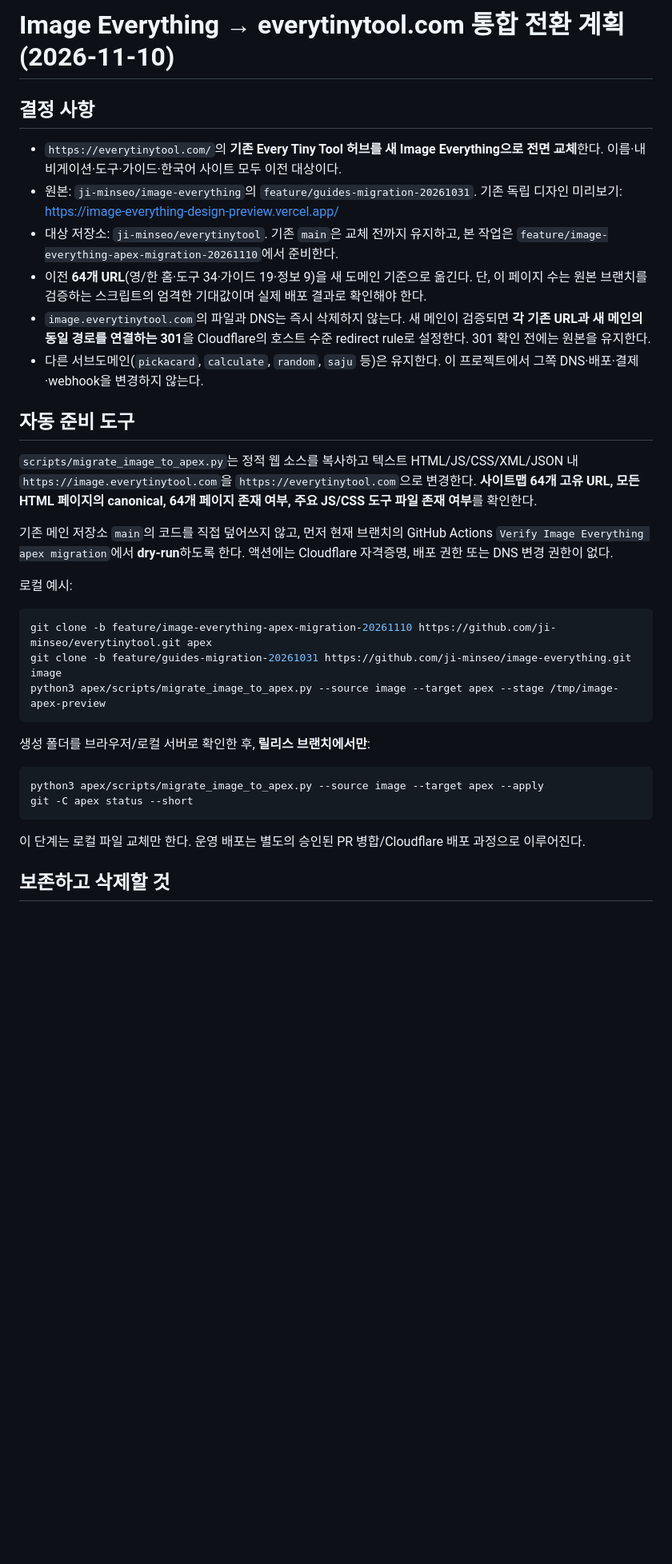
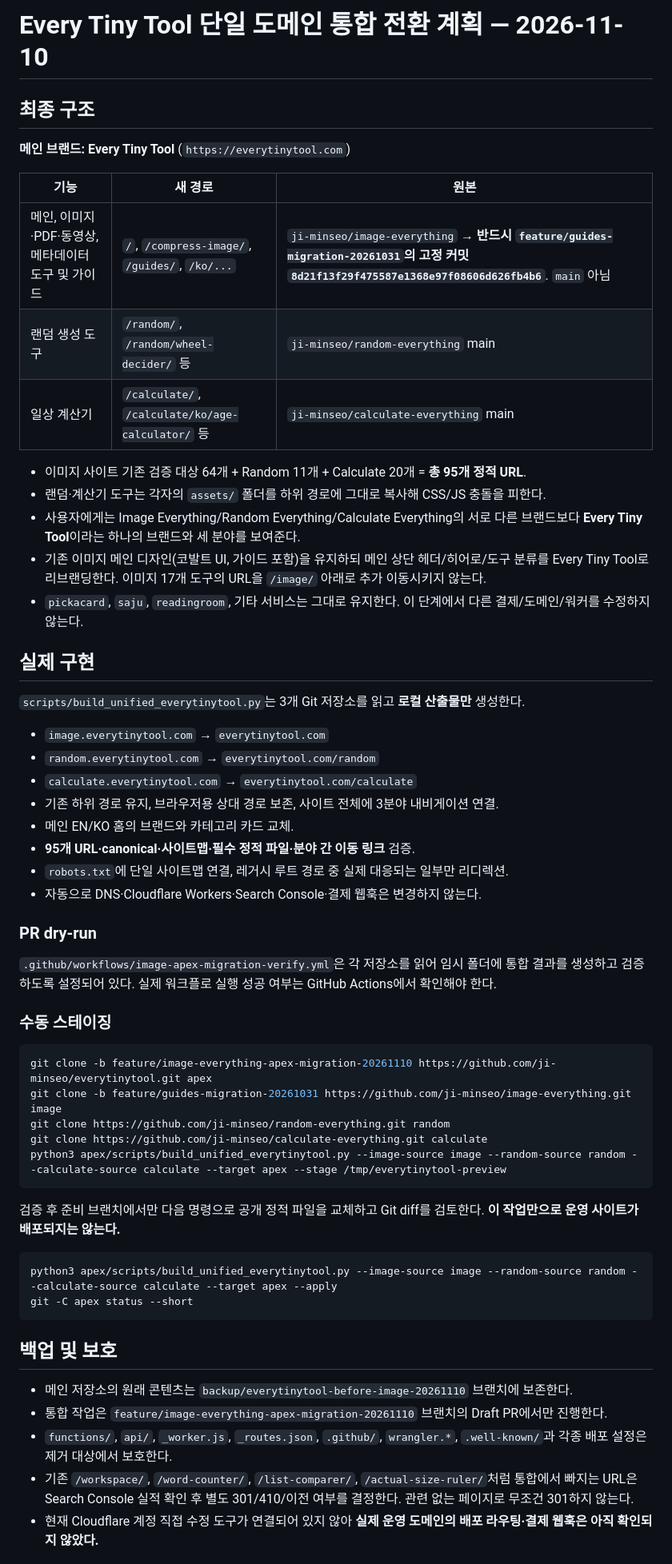
Before and after one commit to ji-minseo/everytinytool, a Markdown page: docs/image-apex-cutover.md, the part around one of its changes. Shown at 80% size. GitHub-like rendering; blank space fills up the shorter version.

Commit message:
docs: plan 95-page Every Tiny Tool unification with Random and Calculate at same apex

````diff
--- a/docs/image-apex-cutover.md
+++ b/docs/image-apex-cutover.md
@@ -1,36 +1,60 @@
-# Image Everything → everytinytool.com 통합 전환 계획 (2026-11-10)
+# Every Tiny Tool 단일 도메인 통합 전환 계획 — 2026-11-10
 
-## 결정 사항
+## 최종 구조
 
-- `https://everytinytool.com/`의 **기존 Every Tiny Tool 허브를 새 Image Everything으로 전면 교체**한다. 이름·내비게이션·도구·가이드·한국어 사이트 모두 이전 대상이다.
-- 원본: `ji-minseo/image-everything`의 `feature/guides-migration-20261031`. 기존 독립 디자인 미리보기: https://image-everything-design-preview.vercel.app/
-- 대상 저장소: `ji-minseo/everytinytool`. 기존 `main`은 교체 전까지 유지하고, 본 작업은 `feature/image-everything-apex-migration-20261110`에서 준비한다.
-- 이전 **64개 URL**(영/한 홈·도구 34·가이드 19·정보 9)을 새 도메인 기준으로 옮긴다. 단, 이 페이지 수는 원본 브랜치를 검증하는 스크립트의 엄격한 기대값이며 실제 배포 결과로 확인해야 한다.
-- `image.everytinytool.com`의 파일과 DNS는 즉시 삭제하지 않는다. 새 메인이 검증되면 **각 기존 URL과 새 메인의 동일 경로를 연결하는 301**을 Cloudflare의 호스트 수준 redirect rule로 설정한다. 301 확인 전에는 원본을 유지한다.
-- 다른 서브도메인(`pickacard`, `calculate`, `random`, `saju` 등)은 유지한다. 이 프로젝트에서 그쪽 DNS·배포·결제·webhook을 변경하지 않는다.
+**메인 브랜드: Every Tiny Tool** (`https://everytinytool.com`)
 
-## 자동 준비 도구
+| 기능 | 새 경로 | 원본 |
+| --- | --- | --- |
+| 메인, 이미지·PDF·동영상, 메타데이터 도구 및 가이드 | `/`, `/compress-image/`, `/guides/`, `/ko/...` | `ji-minseo/image-everything` → **반드시 `feature/guides-migration-20261031`의 고정 커밋 `8d21f13f29f475587e1368e97f08606d626fb4b6`**. `main` 아님 |
+| 랜덤 생성 도구 | `/random/`, `/random/wheel-decider/` 등 | `ji-minseo/random-everything` main |
+| 일상 계산기 | `/calculate/`, `/calculate/ko/age-calculator/` 등 | `ji-minseo/calculate-everything` main |
 
-`scripts/migrate_image_to_apex.py`는 정적 웹 소스를 복사하고 텍스트 HTML/JS/CSS/XML/JSON 내 `https://image.everytinytool.com`을 `https://everytinytool.com`으로 변경한다. **사이트맵 64개 고유 URL, 모든 HTML 페이지의 canonical, 64개 페이지 존재 여부, 주요 JS/CSS 도구 파일 존재 여부**를 확인한다.
+- 이미지 사이트 기존 검증 대상 64개 + Random 11개 + Calculate 20개 = **총 95개 정적 URL**.
+- 랜덤·계산기 도구는 각자의 `assets/` 폴더를 하위 경로에 그대로 복사해 CSS/JS 충돌을 피한다.
+- 사용자에게는 Image Everything/Random Everything/Calculate Everything의 서로 다른 브랜드보다 **Every Tiny Tool**이라는 하나의 브랜드와 세 분야를 보여준다.
+- 기존 이미지 메인 디자인(코발트 UI, 가이드 포함)을 유지하되 메인 상단 헤더/히어로/도구 분류를 Every Tiny Tool로 리브랜딩한다. 이미지 17개 도구의 URL을 `/image/` 아래로 추가 이동시키지 않는다.
+- `pickacard`, `saju`, `readingroom`, 기타 서비스는 그대로 유지한다. 이 단계에서 다른 결제/도메인/워커를 수정하지 않는다.
 
-기존 메인 저장소 `main`의 코드를 직접 덮어쓰지 않고, 먼저 현재 브랜치의 GitHub Actions `Verify Image Everything apex migration`에서 **dry-run**하도록 한다. 액션에는 Cloudflare 자격증명, 배포 권한 또는 DNS 변경 권한이 없다.
+## 실제 구현
 
-로컬 예시:
+`scripts/build_unified_everytinytool.py`는 3개 Git 저장소를 읽고 **로컬 산출물만** 생성한다.
+
+- `image.everytinytool.com` → `everytinytool.com`
+- `random.everytinytool.com` → `everytinytool.com/random`
+- `calculate.everytinytool.com` → `everytinytool.com/calculate`
+- 기존 하위 경로 유지, 브라우저용 상대 경로 보존, 사이트 전체에 3분야 내비게이션 연결.
+- 메인 EN/KO 홈의 브랜드와 카테고리 카드 교체.
+- **95개 URL·canonical·사이트맵·필수 정적 파일·분야 간 이동 링크** 검증.
+- `robots.txt`에 단일 사이트맵 연결, 레거시 루트 경로 중 실제 대응되는 일부만 리디렉션.
+- 자동으로 DNS·Cloudflare Workers·Search Console·결제 웹훅은 변경하지 않는다.
+
+### PR dry-run
+
+`.github/workflows/image-apex-migration-verify.yml`은 각 저장소를 읽어 임시 폴더에 통합 결과를 생성하고 검증하도록 설정되어 있다. 실제 워크플로 실행 성공 여부는 GitHub Actions에서 확인해야 한다.
+
+### 수동 스테이징
 
 ```bash
 git clone -b feature/image-everything-apex-migration-20261110 https://github.com/ji-minseo/everytinytool.git apex
 git clone -b feature/guides-migration-20261031 https://github.com/ji-minseo/image-everything.git image
-python3 apex/scripts/migrate_image_to_apex.py --source image --target apex --stage /tmp/image-apex-preview
+git clone https://github.com/ji-minseo/random-everything.git random
+git clone https://github.com/ji-minseo/calculate-everything.git calculate
+python3 apex/scripts/build_unified_everytinytool.py --image-source image --random-source random --calculate-source calculate --target apex --stage /tmp/everytinytool-preview
 ```
 
-생성 폴더를 브라우저/로컬 서버로 확인한 후, **릴리스 브랜치에서만**:
+검증 후 준비 브랜치에서만 다음 명령으로 공개 정적 파일을 교체하고 Git diff를 검토한다. **이 작업만으로 운영 사이트가 배포되지는 않는다.**
 
 ```bash
-python3 apex/scripts/migrate_image_to_apex.py --source image --target apex --apply
+python3 apex/scripts/build_unified_everytinytool.py --image-source image --random-source random --calculate-source calculate --target apex --apply
 git -C apex status --short
 ```
 
-이 단계는 로컬 파일 교체만 한다. 운영 배포는 별도의 승인된 PR 병합/Cloudflare 배포 과정으로 이루어진다.
+## 백업 및 보호
 
-## 보존하고 삭제할 것
+- 메인 저장소의 원래 콘텐츠는 `backup/everytinytool-before-image-20261110` 브랜치에 보존한다.
+- 통합 작업은 `feature/image-everything-apex-migration-20261110` 브랜치의 Draft PR에서만 진행한다.
+- `functions/`, `api/`, `_worker.js`, `_routes.json`, `.github/`, `wrangler.*`, `.well-known/`과 각종 배포 설정은 제거 대상에서 보호한다.
+- 기존 `/workspace/`, `/word-counter/`, `/list-comparer/`, `/actual-size-ruler/`처럼 통합에서 빠지는 URL은 Search Console 실적 확인 후 별도 301/410/이전 여부를 결정한다. 관련 없는 페이지로 무조건 301하지 않는다.
+- 현재 Cloudflare 계정 직접 수정 도구가 연결되어 있지 않아 **실제 운영 도메인의 배포 라우팅·결제 웹훅은 아직 확인되지 않았다.**
 
````
Also changed, not shown: other parts of docs/image-apex-cutover.md (+9 -18 lines).
